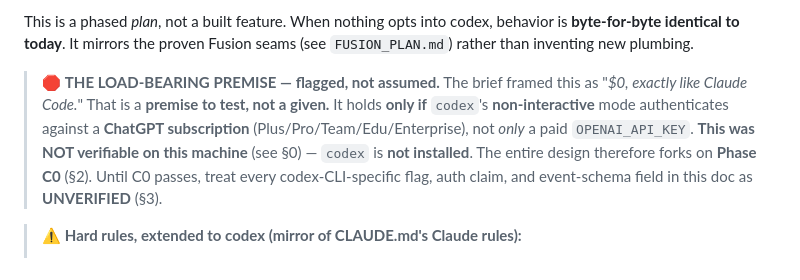
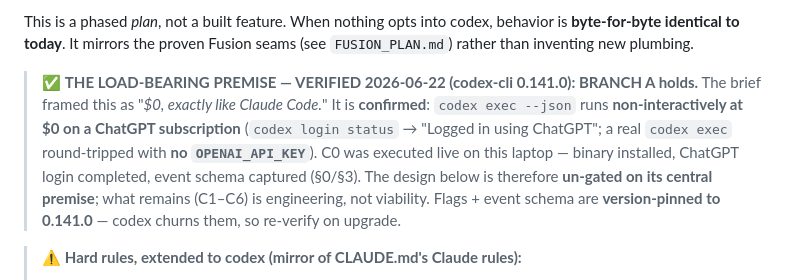
Before and after one commit to bonkai/orchestrator, a Markdown page: CODEX_PLAN.md, the part around the change. GitHub-like rendering.

Commit message:
Auto-push: 2026-06-22

```diff
--- a/CODEX_PLAN.md
+++ b/CODEX_PLAN.md
@@ -15,14 +15,14 @@ This is a phased *plan*, not a built feature. When nothing opts into codex, beha
 **byte-for-byte identical to today**. It mirrors the proven Fusion seams (see
 `FUSION_PLAN.md`) rather than inventing new plumbing.
 
-> 🛑 **THE LOAD-BEARING PREMISE — flagged, not assumed.** The brief framed this as
-> "*$0, exactly like Claude Code.*" That is a **premise to test, not a given.** It holds
-> **only if** `codex`'s **non-interactive** mode authenticates against a **ChatGPT
-> subscription** (Plus/Pro/Team/Edu/Enterprise), not *only* a paid `OPENAI_API_KEY`.
-> **This was NOT verifiable on this machine** (see §0) — `codex` is **not installed**.
-> The entire design therefore forks on **Phase C0** (§2). Until C0 passes, treat every
-> codex-CLI-specific flag, auth claim, and event-schema field in this doc as
-> **UNVERIFIED** (§3).
+> ✅ **THE LOAD-BEARING PREMISE — VERIFIED 2026-06-22 (codex-cli 0.141.0): BRANCH A holds.**
+> The brief framed this as "*$0, exactly like Claude Code.*" It is **confirmed**: `codex exec
+> --json` runs **non-interactively at $0 on a ChatGPT subscription** (`codex login status` →
+> "Logged in using ChatGPT"; a real `codex exec` round-tripped with **no `OPENAI_API_KEY`**).
+> C0 was executed live on this laptop — binary installed, ChatGPT login completed, event
+> schema captured (§0/§3). The design below is therefore **un-gated on its central premise**;
+> what remains (C1–C6) is engineering, not viability. Flags + event schema are **version-pinned
+> to 0.141.0** — codex churns them, so re-verify on upgrade.
 
 > ⚠️ **Hard rules, extended to codex (mirror of CLAUDE.md's Claude rules):**
 > - **NO OpenAI API calls / no hidden HTTP.** Codex runs on the **subscription via the
```
